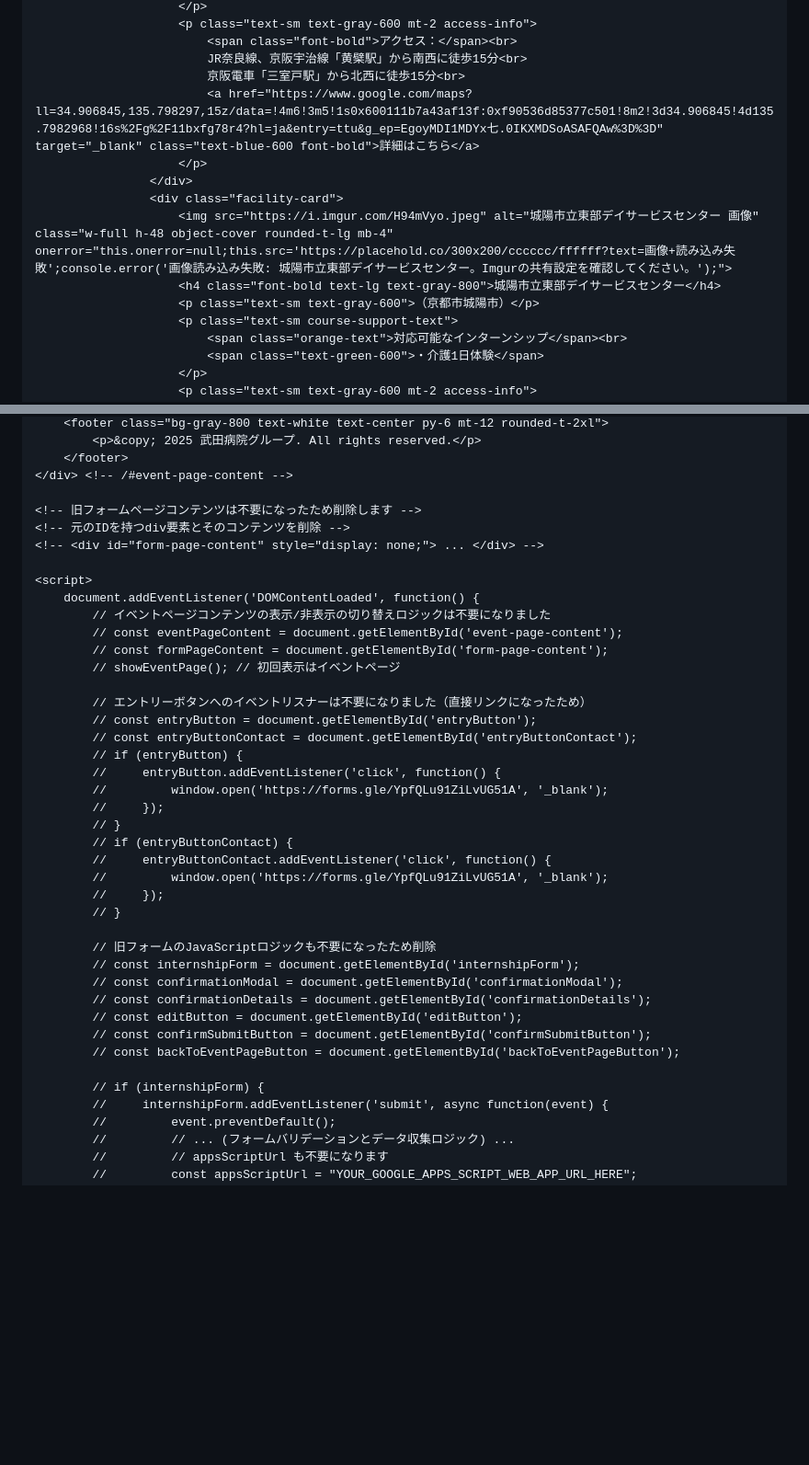
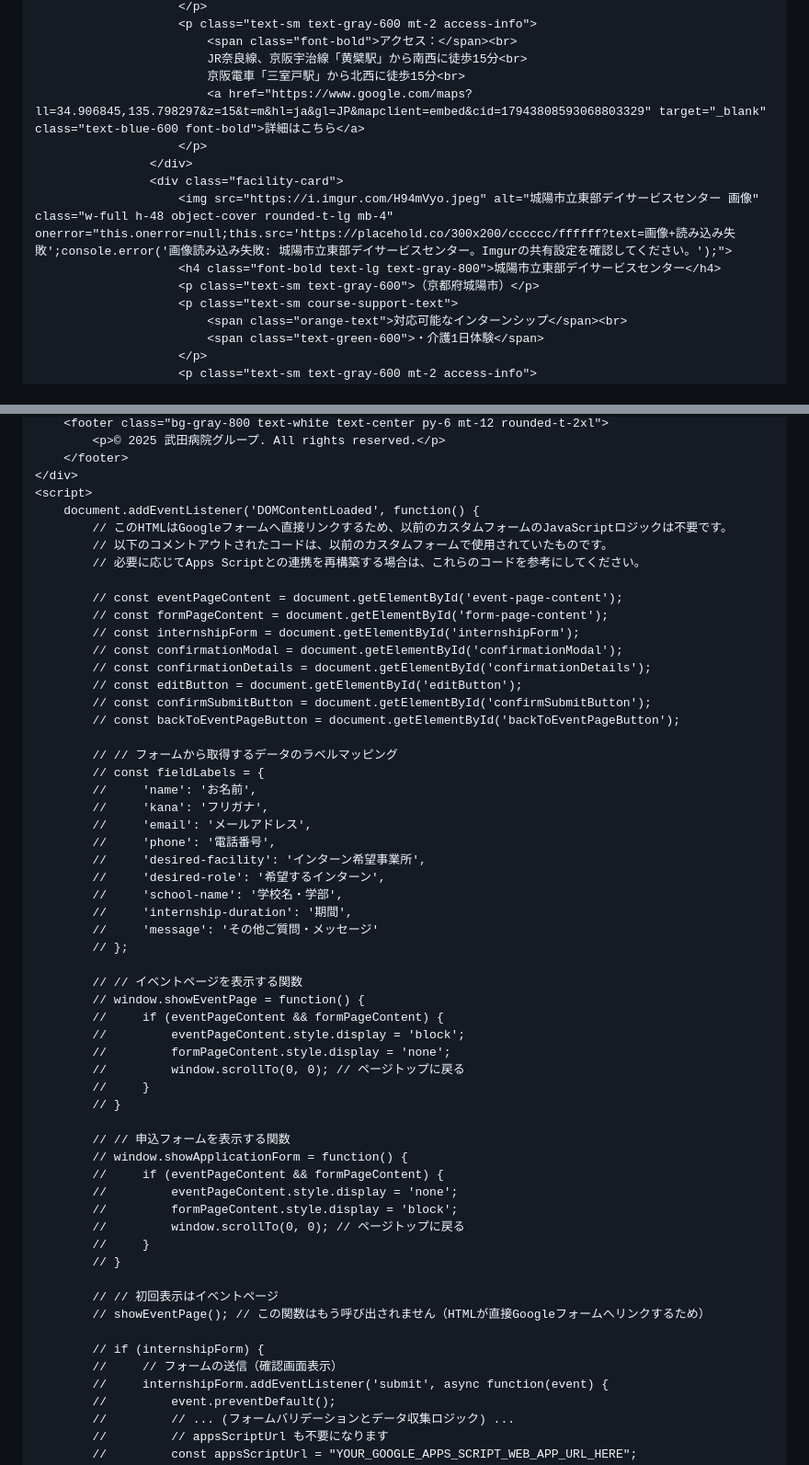
Before and after one commit to takedahp-saiyou/takedahpgroup, a Markdown page: README.md, 2 parts joined by grey strips. Shown at 92% size. Drawn GitHub-style; blank space fills up the shorter version.

```diff
--- a/README.md
+++ b/README.md
@@ -417,13 +417,13 @@
                             <span class="font-bold">アクセス：</span><br>
                             JR奈良線、京阪宇治線「黄檗駅」から南西に徒歩15分<br>
                             京阪電車「三室戸駅」から北西に徒歩15分<br>
-                            <a href="https://www.google.com/maps?ll=34.906845,135.798297,15z/data=!4m6!3m5!1s0x600111b7a43af13f:0xf90536d85377c501!8m2!3d34.906845!4d135.7982968!16s%2Fg%2F11bxfg78r4?hl=ja&entry=ttu&g_ep=EgoyMDI1MDYx七.0IKXMDSoASAFQAw%3D%3D" target="_blank" class="text-blue-600 font-bold">詳細はこちら</a>
+                            <a href="https://www.google.com/maps?ll=34.906845,135.798297&z=15&t=m&hl=ja&gl=JP&mapclient=embed&cid=17943808593068803329" target="_blank" class="text-blue-600 font-bold">詳細はこちら</a>
                         </p>
                     </div>
                     <div class="facility-card">
                         <img src="https://i.imgur.com/H94mVyo.jpeg" alt="城陽市立東部デイサービスセンター 画像" class="w-full h-48 object-cover rounded-t-lg mb-4" onerror="this.onerror=null;this.src='https://placehold.co/300x200/cccccc/ffffff?text=画像+読み込み失敗';console.error('画像読み込み失敗: 城陽市立東部デイサービスセンター。Imgurの共有設定を確認してください。');">
                         <h4 class="font-bold text-lg text-gray-800">城陽市立東部デイサービスセンター</h4>
-                        <p class="text-sm text-gray-600">（京都市城陽市）</p>
+                        <p class="text-sm text-gray-600">（京都府城陽市）</p>
                         <p class="text-sm course-support-text">
                             <span class="orange-text">対応可能なインターンシップ</span><br>
                             <span class="text-green-600">・介護1日体験</span>
@@ -506,34 +502,15 @@
         <footer class="bg-gray-800 text-white text-center py-6 mt-12 rounded-t-2xl">
-            <p>&copy; 2025 武田病院グループ. All rights reserved.</p>
+            <p>© 2025 武田病院グループ. All rights reserved.</p>
         </footer>
-    </div> <!-- /#event-page-content -->
-
-    <!-- 旧フォームページコンテンツは不要になったため削除します -->
-    <!-- 元のIDを持つdiv要素とそのコンテンツを削除 -->
-    <!-- <div id="form-page-content" style="display: none;"> ... </div> -->
-
+    </div>
     <script>
         document.addEventListener('DOMContentLoaded', function() {
-            // イベントページコンテンツの表示/非表示の切り替えロジックは不要になりました
+            // このHTMLはGoogleフォームへ直接リンクするため、以前のカスタムフォームのJavaScriptロジックは不要です。
+            // 以下のコメントアウトされたコードは、以前のカスタムフォームで使用されていたものです。
+            // 必要に応じてApps Scriptとの連携を再構築する場合は、これらのコードを参考にしてください。
+
             // const eventPageContent = document.getElementById('event-page-content');
             // const formPageContent = document.getElementById('form-page-content');
-            // showEventPage(); // 初回表示はイベントページ
-
-            // エントリーボタンへのイベントリスナーは不要になりました（直接リンクになったため）
-            // const entryButton = document.getElementById('entryButton');
-            // const entryButtonContact = document.getElementById('entryButtonContact');
-            // if (entryButton) {
-            //     entryButton.addEventListener('click', function() {
-            //         window.open('https://forms.gle/YpfQLu91ZiLvUG51A', '_blank');
-            //     });
-            // }
-            // if (entryButtonContact) {
-            //     entryButtonContact.addEventListener('click', function() {
-            //         window.open('https://forms.gle/YpfQLu91ZiLvUG51A', '_blank');
-            //     });
-            // }
-
-            // 旧フォームのJavaScriptロジックも不要になったため削除
             // const internshipForm = document.getElementById('internshipForm');
             // const confirmationModal = document.getElementById('confirmationModal');
             // const confirmationDetails = document.getElementById('confirmationDetails');
@@ -541,7 +518,42 @@
             // const confirmSubmitButton = document.getElementById('confirmSubmitButton');
             // const backToEventPageButton = document.getElementById('backToEventPageButton');
 
+            // // フォームから取得するデータのラベルマッピング
+            // const fieldLabels = {
+            //     'name': 'お名前',
+            //     'kana': 'フリガナ',
+            //     'email': 'メールアドレス',
+            //     'phone': '電話番号',
+            //     'desired-facility': 'インターン希望事業所',
+            //     'desired-role': '希望するインターン',
+            //     'school-name': '学校名・学部',
+            //     'internship-duration': '期間',
+            //     'message': 'その他ご質問・メッセージ'
+            // };
+
+            // // イベントページを表示する関数
+            // window.showEventPage = function() {
+            //     if (eventPageContent && formPageContent) {
+            //         eventPageContent.style.display = 'block';
+            //         formPageContent.style.display = 'none';
+            //         window.scrollTo(0, 0); // ページトップに戻る
+            //     }
+            // }
+
+            // // 申込フォームを表示する関数
+            // window.showApplicationForm = function() {
+            //     if (eventPageContent && formPageContent) {
+            //         eventPageContent.style.display = 'none';
+            //         formPageContent.style.display = 'block';
+            //         window.scrollTo(0, 0); // ページトップに戻る
+            //     }
+            // }
+
+            // // 初回表示はイベントページ
+            // showEventPage(); // この関数はもう呼び出されません（HTMLが直接Googleフォームへリンクするため）
+
             // if (internshipForm) {
+            //     // フォームの送信（確認画面表示）
             //     internshipForm.addEventListener('submit', async function(event) {
             //         event.preventDefault();
             //         // ... (フォームバリデーションとデータ収集ロジック) ...
```
Also changed, not shown: other parts of README.md (+5 -9 lines).
